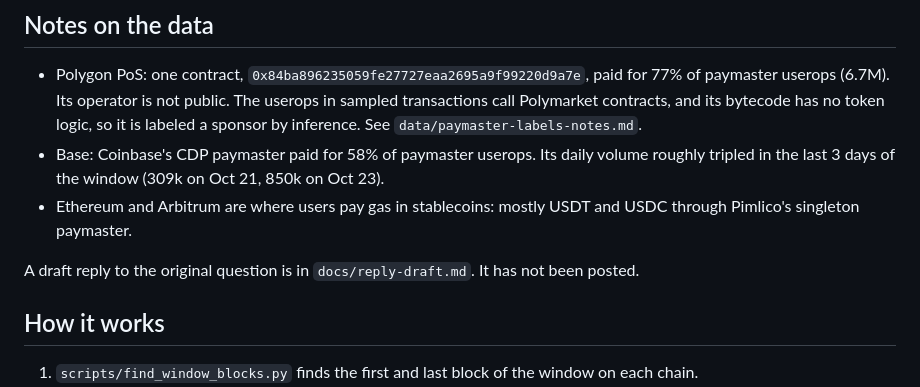
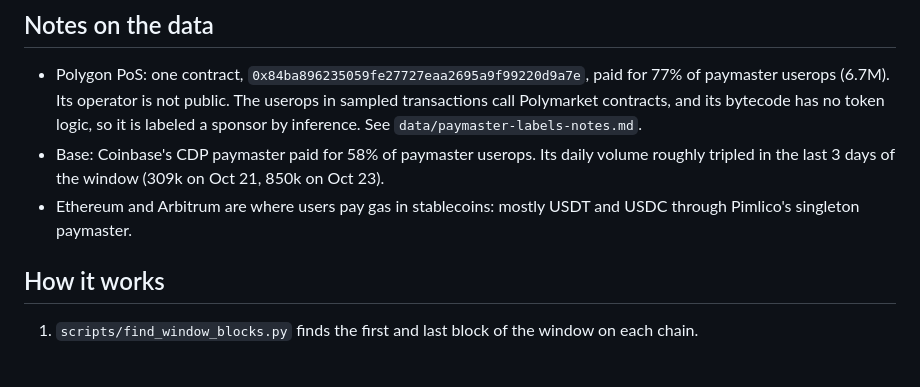
Before and after one commit to KhaTruong123/paymaster-usage-dashboard, a Markdown page: README.md, the part around the change. Drawn GitHub-style; blank space fills up the shorter version.

Commit message:
chore: move reply draft out of the public repo

```diff
--- a/README.md
+++ b/README.md
@@ -32,8 +32,6 @@ ERC-20 and stablecoin columns are shares of paymaster-paid userops. They are low
 - Base: Coinbase's CDP paymaster paid for 58% of paymaster userops. Its daily volume roughly tripled in the last 3 days of the window (309k on Oct 21, 850k on Oct 23).
 - Ethereum and Arbitrum are where users pay gas in stablecoins: mostly USDT and USDC through Pimlico's singleton paymaster.
 
-A draft reply to the original question is in `docs/reply-draft.md`. It has not been posted.
-
 ## How it works
 
 1. `scripts/find_window_blocks.py` finds the first and last block of the window on each chain.
```
Also changed, not shown: docs/reply-draft.md (deleted, +0 -11 lines).
